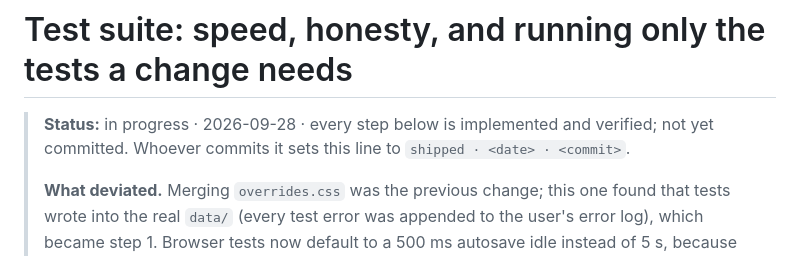
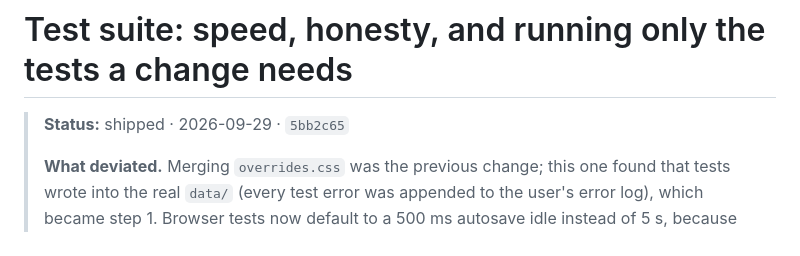
Before and after one commit to eaviguilla/Report-Generator, a Markdown page: docs/plans/test-suite-speed-and-selection.md, the part around the change. Drawn GitHub-style.

Commit message:
Record test suite plan as shipped

```diff
--- a/docs/plans/test-suite-speed-and-selection.md
+++ b/docs/plans/test-suite-speed-and-selection.md
@@ -1,7 +1,6 @@
 # Test suite: speed, honesty, and running only the tests a change needs
 
-> **Status:** in progress · 2026-09-28 · every step below is implemented and verified; not yet
-> committed. Whoever commits it sets this line to `shipped · <date> · <commit>`.
+> **Status:** shipped · 2026-09-29 · `5bb2c65`
 >
 > **What deviated.** Merging `overrides.css` was the previous change; this one found that tests wrote
 > into the real `data/` (every test error was appended to the user's error log), which became step 1.
```
